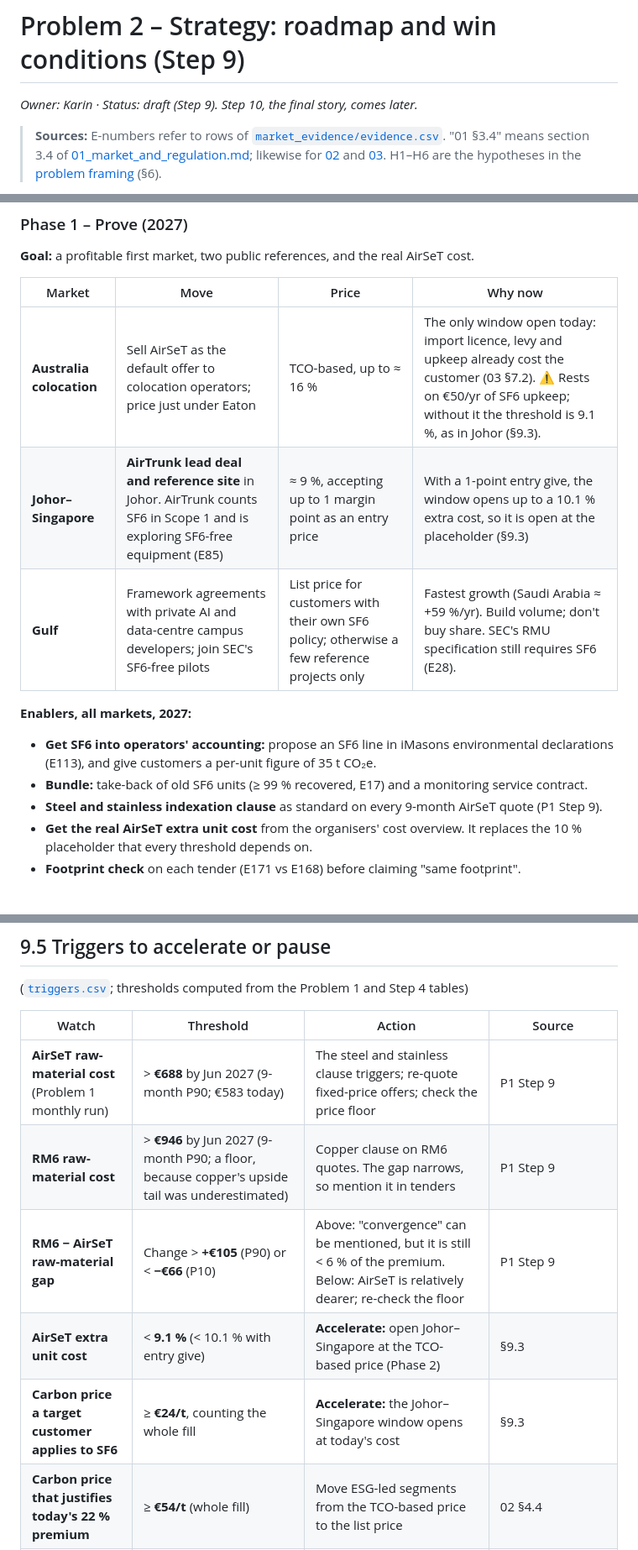
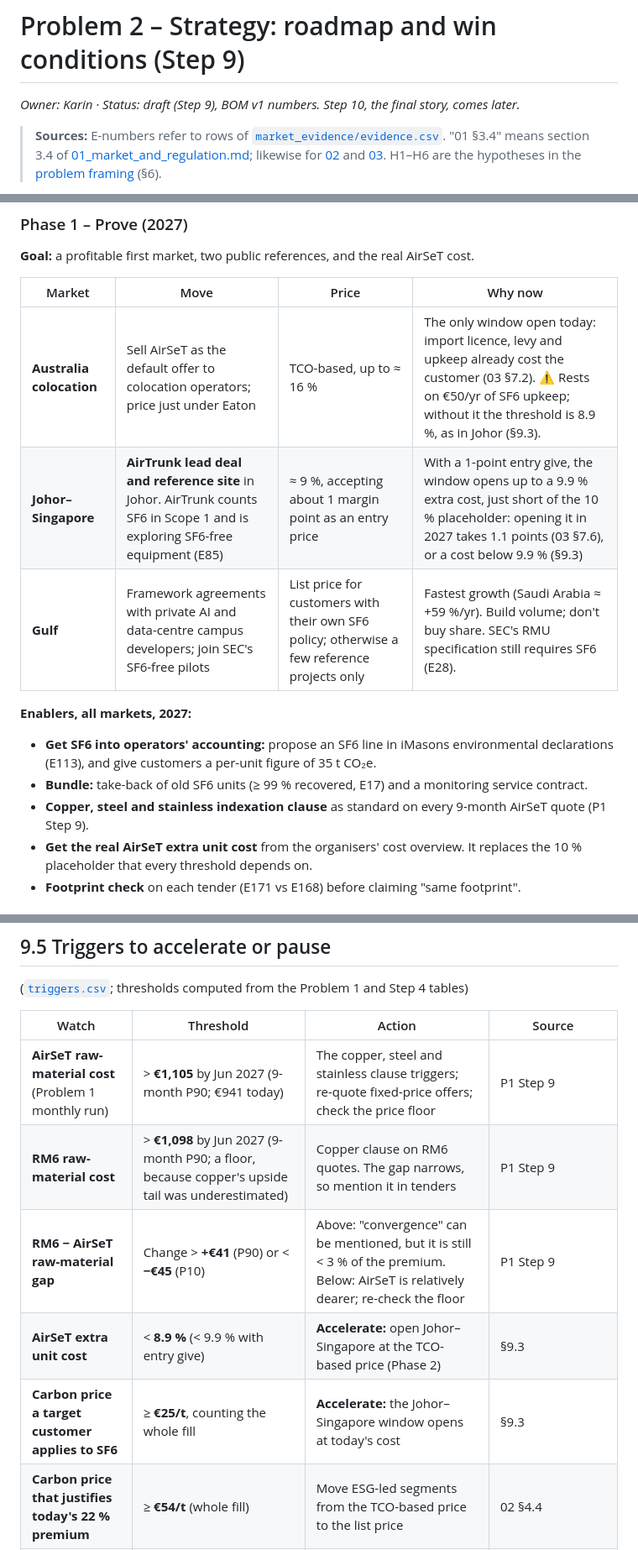
Before and after one commit to chKenza/Schneider-Electric-Challenge, a Markdown page: report/problem2/04_strategy.md, 3 parts joined by grey strips. Shown at 84% size. Drawn GitHub-style.

```diff
--- a/report/problem2/04_strategy.md
+++ b/report/problem2/04_strategy.md
@@ -1,6 +1,6 @@
 # Problem 2 – Strategy: roadmap and win conditions (Step 9)
 
-*Owner: Karin · Status: draft (Step 9). Step 10, the final story, comes later.*
+*Owner: Karin · Status: draft (Step 9), BOM v1 numbers. Step 10, the final story, comes later.*
 
 > **Sources:** E-numbers refer to rows of [`market_evidence/evidence.csv`](../../market_evidence/evidence.csv). "01 §3.4" means section 3.4 of [01_market_and_regulation.md](01_market_and_regulation.md); likewise for [02](02_cost_and_tco.md) and [03](03_value_and_pricing.md). H1–H6 are the hypotheses in the [problem framing](00_problem_framing.md) (§6).
 
@@ -83,14 +83,14 @@
 
 | Market | Move | Price | Why now |
 |---|---|---|---|
-| **Australia colocation** | Sell AirSeT as the default offer to colocation operators; price just under Eaton | TCO-based, up to ≈ 16 % | The only window open today: import licence, levy and upkeep already cost the customer (03 §7.2). ⚠️ Rests on €50/yr of SF6 upkeep; without it the threshold is 9.1 %, as in Johor (§9.3). |
-| **Johor–Singapore** | **AirTrunk lead deal and reference site** in Johor. AirTrunk counts SF6 in Scope 1 and is exploring SF6-free equipment (E85) | ≈ 9 %, accepting up to 1 margin point as an entry price | With a 1-point entry give, the window opens up to a 10.1 % extra cost, so it is open at the placeholder (§9.3) |
+| **Australia colocation** | Sell AirSeT as the default offer to colocation operators; price just under Eaton | TCO-based, up to ≈ 16 % | The only window open today: import licence, levy and upkeep already cost the customer (03 §7.2). ⚠️ Rests on €50/yr of SF6 upkeep; without it the threshold is 8.9 %, as in Johor (§9.3). |
+| **Johor–Singapore** | **AirTrunk lead deal and reference site** in Johor. AirTrunk counts SF6 in Scope 1 and is exploring SF6-free equipment (E85) | ≈ 9 %, accepting about 1 margin point as an entry price | With a 1-point entry give, the window opens up to a 9.9 % extra cost, just short of the 10 % placeholder: opening it in 2027 takes 1.1 points (03 §7.6), or a cost below 9.9 % (§9.3) |
 | **Gulf** | Framework agreements with private AI and data-centre campus developers; join SEC's SF6-free pilots | List price for customers with their own SF6 policy; otherwise a few reference projects only | Fastest growth (Saudi Arabia ≈ +59 %/yr). Build volume; don't buy share. SEC's RMU specification still requires SF6 (E28). |
 
 **Enablers, all markets, 2027:**
 - **Get SF6 into operators' accounting:** propose an SF6 line in iMasons environmental declarations (E113), and give customers a per-unit figure of 35 t CO₂e.
 - **Bundle:** take-back of old SF6 units (≥ 99 % recovered, E17) and a monitoring service contract.
-- **Steel and stainless indexation clause** as standard on every 9-month AirSeT quote (P1 Step 9).
+- **Copper, steel and stainless indexation clause** as standard on every 9-month AirSeT quote (P1 Step 9).
 - **Get the real AirSeT extra unit cost** from the organisers' cost overview. It replaces the 10 % placeholder that every threshold depends on.
 - **Footprint check** on each tender (E171 vs E168) before claiming "same footprint".
 
@@ -196,11 +196,11 @@ Report the **whole-fill** figure as "SF6 kept out of the installed base", and th
 
 | Watch | Threshold | Action | Source |
 |---|---|---|---|
-| **AirSeT raw-material cost** (Problem 1 monthly run) | > **€688** by Jun 2027 (9-month P90; €583 today) | The steel and stainless clause triggers; re-quote fixed-price offers; check the price floor | P1 Step 9 |
-| **RM6 raw-material cost** | > **€946** by Jun 2027 (9-month P90; a floor, because copper's upside tail was underestimated) | Copper clause on RM6 quotes. The gap narrows, so mention it in tenders | P1 Step 9 |
-| **RM6 − AirSeT raw-material gap** | Change > **+€105** (P90) or < **−€66** (P10) | Above: "convergence" can be mentioned, but it is still < 6 % of the premium. Below: AirSeT is relatively dearer; re-check the floor | P1 Step 9 |
-| **AirSeT extra unit cost** | < **9.1 %** (< 10.1 % with entry give) | **Accelerate:** open Johor–Singapore at the TCO-based price (Phase 2) | §9.3 |
-| **Carbon price a target customer applies to SF6** | ≥ **€24/t**, counting the whole fill | **Accelerate:** the Johor–Singapore window opens at today's cost | §9.3 |
+| **AirSeT raw-material cost** (Problem 1 monthly run) | > **€1,105** by Jun 2027 (9-month P90; €941 today) | The copper, steel and stainless clause triggers; re-quote fixed-price offers; check the price floor | P1 Step 9 |
+| **RM6 raw-material cost** | > **€1,098** by Jun 2027 (9-month P90; a floor, because copper's upside tail was underestimated) | Copper clause on RM6 quotes. The gap narrows, so mention it in tenders | P1 Step 9 |
+| **RM6 − AirSeT raw-material gap** | Change > **+€41** (P90) or < **−€45** (P10) | Above: "convergence" can be mentioned, but it is still < 3 % of the premium. Below: AirSeT is relatively dearer; re-check the floor | P1 Step 9 |
+| **AirSeT extra unit cost** | < **8.9 %** (< 9.9 % with entry give) | **Accelerate:** open Johor–Singapore at the TCO-based price (Phase 2) | §9.3 |
+| **Carbon price a target customer applies to SF6** | ≥ **€25/t**, counting the whole fill | **Accelerate:** the Johor–Singapore window opens at today's cost | §9.3 |
 | **Carbon price that justifies today's 22 % premium** | ≥ **€54/t** (whole fill) | Move ESG-led segments from the TCO-based price to the list price | 02 §4.4 |
 | **SF6 rule in a target market** | Status 0/1 → 2 or 3 (phase-out adopted, or a ban) | **Accelerate:** future-proof pitch, list price, more sales capacity. Candidates: US states, UK (01 §2.1) | `regulation.csv` |
 | **SF6-free rival price** (Eaton, Chinese dry-air RMUs) | Below AirSeT's TCO-based price in a target market | Defend with the bundle before cutting price. **Pause** the market if the price would have to go below the floor | `competitors.csv` |
```
Also changed, not shown: other parts of report/problem2/04_strategy.md (+29 -29 lines), plots/problem2/12_window_opening.png, 4 other files.
